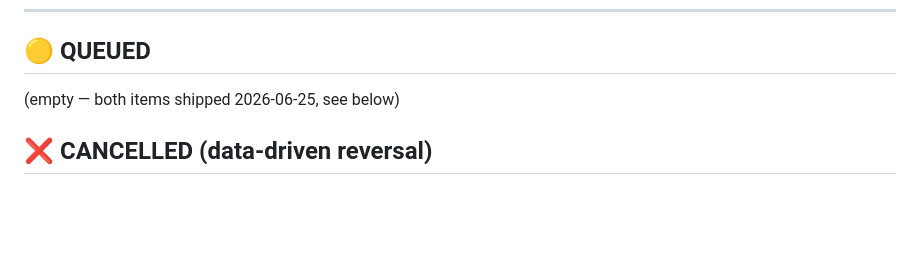
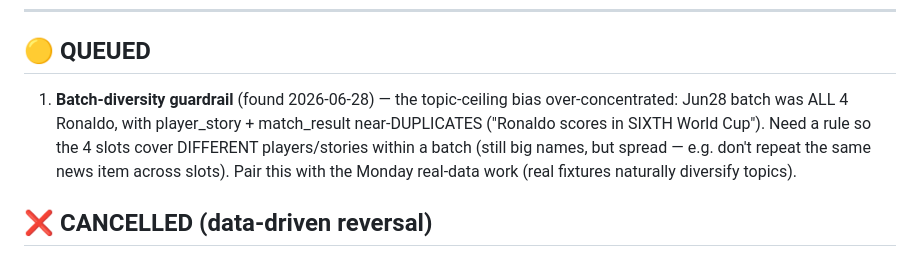
Before and after one commit to pranshukatyal14/yt-automate, a Markdown page: TODO.md, the part around the change. GitHub-like rendering; blank space fills up the shorter version.

Commit message:
Queue batch-diversity guardrail — topic-ceiling over-concentrated on Ronaldo
Co-Authored-By: Claude Opus 4.8 (1M context) <noreply@anthropic.com>

```diff
--- a/TODO.md
+++ b/TODO.md
@@ -50,7 +50,11 @@ visuals (copyright-free), NOT real clips. Researched/decided 2026-06-26.
 
 ## 🟡 QUEUED
 
-(empty — both items shipped 2026-06-25, see below)
+1. **Batch-diversity guardrail** (found 2026-06-28) — the topic-ceiling bias over-concentrated:
+   Jun28 batch was ALL 4 Ronaldo, with player_story + match_result near-DUPLICATES ("Ronaldo
+   scores in SIXTH World Cup"). Need a rule so the 4 slots cover DIFFERENT players/stories within
+   a batch (still big names, but spread — e.g. don't repeat the same news item across slots).
+   Pair this with the Monday real-data work (real fixtures naturally diversify topics).
 
 ## ❌ CANCELLED (data-driven reversal)
 
```
